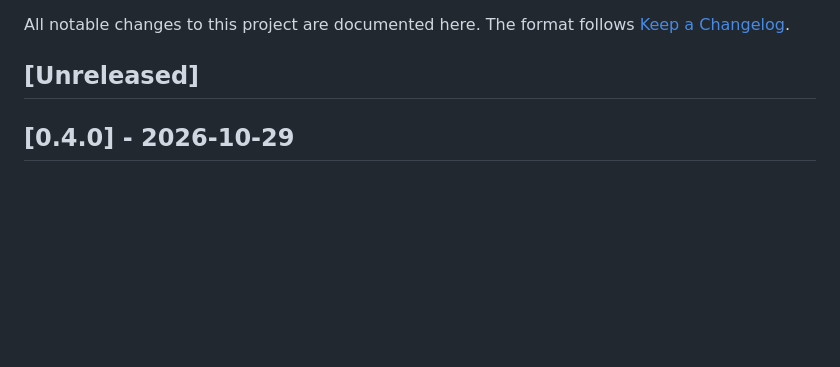
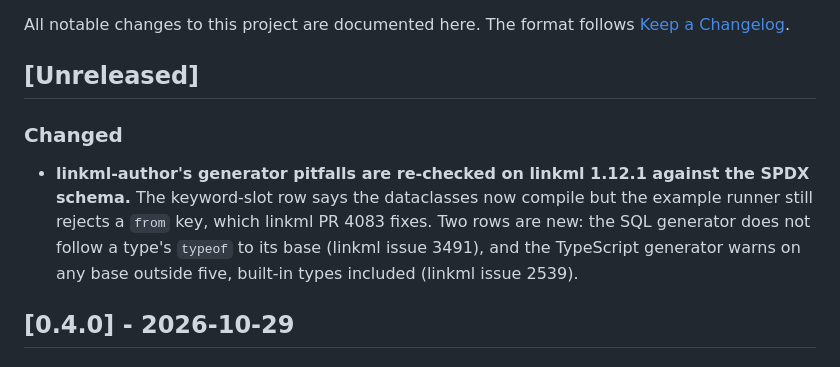
Before and after one commit to noelmcloughlin/linkml-sidecar, a Markdown page: CHANGELOG.md, the part around the change. Rendered like a GitHub page; blank space fills up the shorter version.

Commit message:
docs(linkml-author): recheck generator pitfalls on linkml 1.12.1 with spdx (#38)
Signed-off-by: noelmcloughlin <noel.mcloughlin@gmail.com>

```diff
--- a/CHANGELOG.md
+++ b/CHANGELOG.md
@@ -3,6 +3,10 @@
 All notable changes to this project are documented here. The format follows [Keep a Changelog](https://keepachangelog.com/en/1.1.0/).
 
 ## [Unreleased]
+
+### Changed
+
+- **linkml-author's generator pitfalls are re-checked on linkml 1.12.1 against the SPDX schema.** The keyword-slot row says the dataclasses now compile but the example runner still rejects a `from` key, which linkml PR 4083 fixes. Two rows are new: the SQL generator does not follow a type's `typeof` to its base (linkml issue 3491), and the TypeScript generator warns on any base outside five, built-in types included (linkml issue 2539).
 
 ## [0.4.0] - 2026-10-29
 
```
Also changed, not shown: 1 other file.
